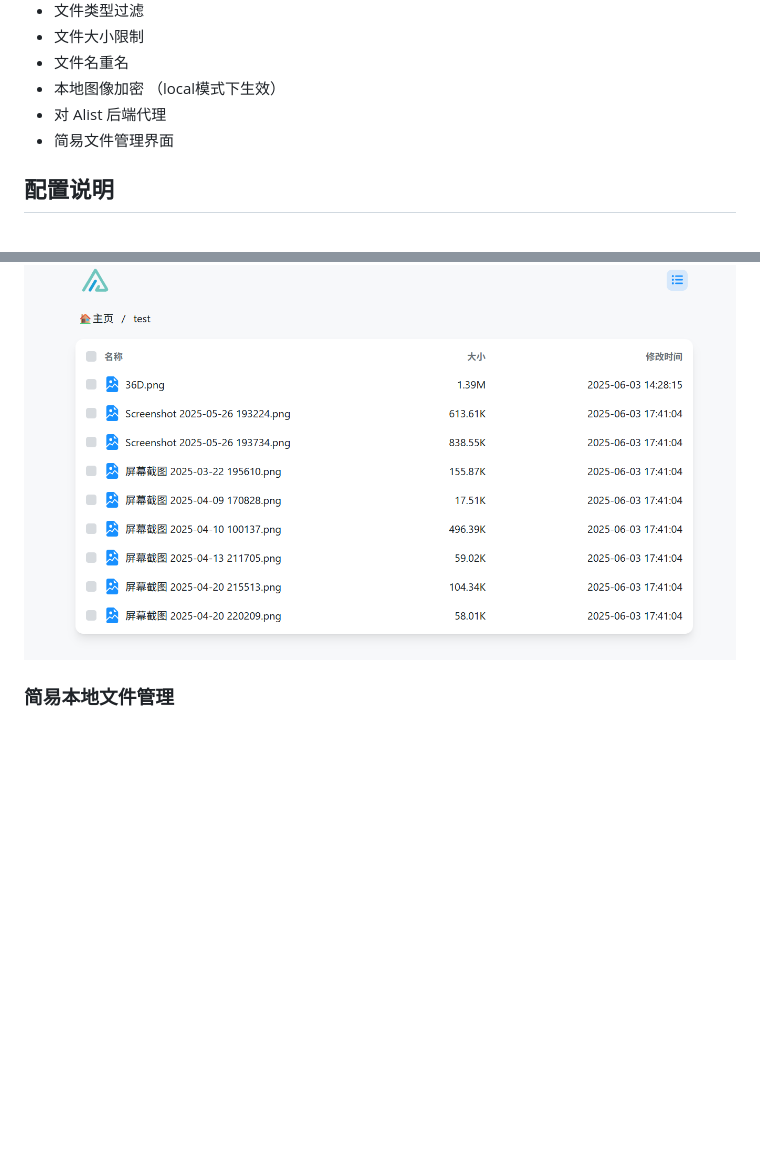
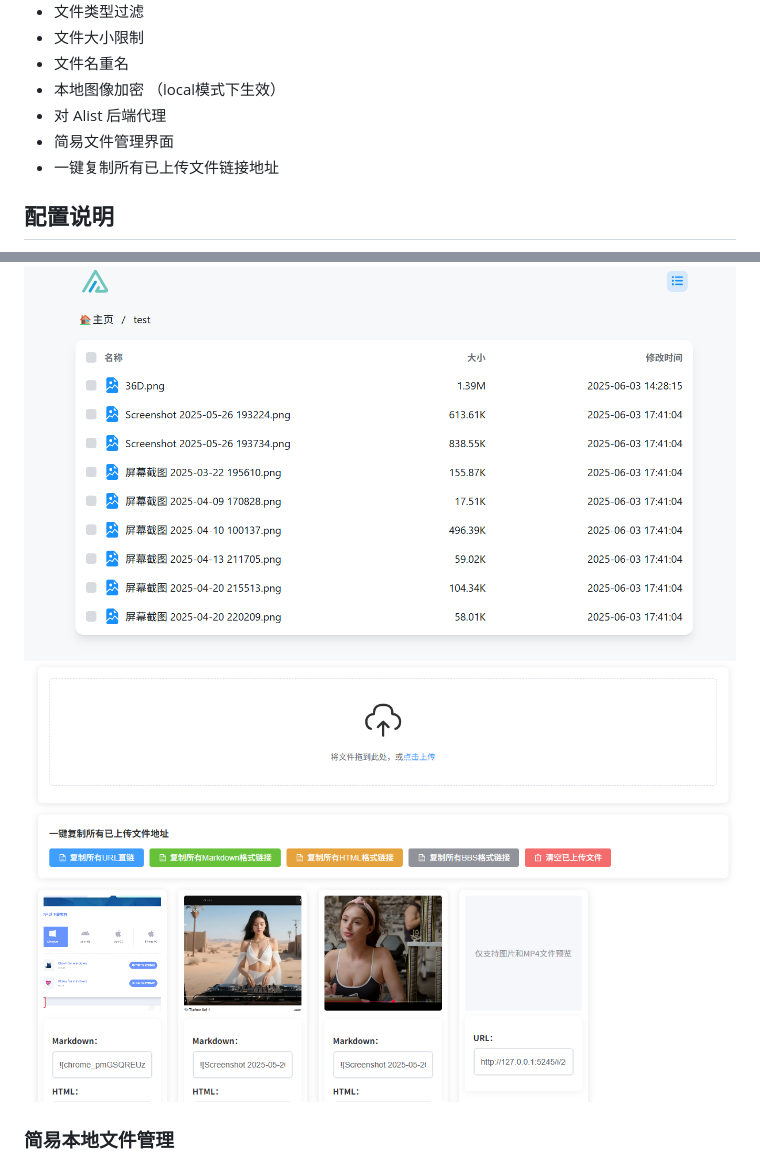
Before and after one commit to lovebai/toalist, a Markdown page: README.md, 2 parts joined by grey strips. Drawn GitHub-style; pictures changed too: images/README/chrome_Uqb4zfcNVl.png (added); blank space fills up the shorter version.

Commit message:
docs: 更新 README，添加一键复制已上传文件链接功能及新示例图片

```diff
--- a/README.md
+++ b/README.md
@@ -27,6 +27,7 @@ Toalist 一个基于 Golang 开发的 Web 应用，主要作为 [Alist](https://
 - 本地图像加密 （local模式下生效）
 - 对 Alist 后端代理
 - 简易文件管理界面
+- 一键复制所有已上传文件链接地址
 
 ## 配置说明
 
@@ -238,6 +239,7 @@ docker exec container_name /app/main -aes your_alist_password
 ![1748958121325](images/README/1748958121325.png)
 
 ![1748958134935](images/README/1748958134935.png)
+![chrome_Uqb4zfcNVl](images/README/chrome_Uqb4zfcNVl.png)
 
 ### 简易本地文件管理
 
```
